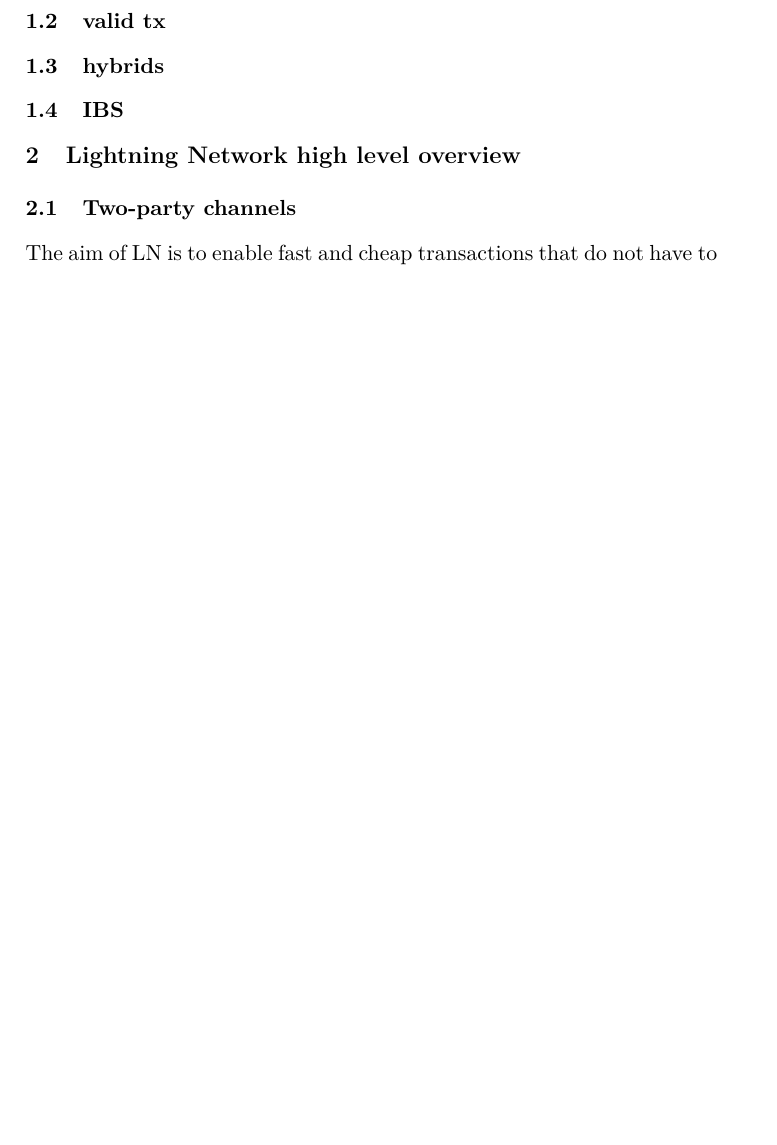
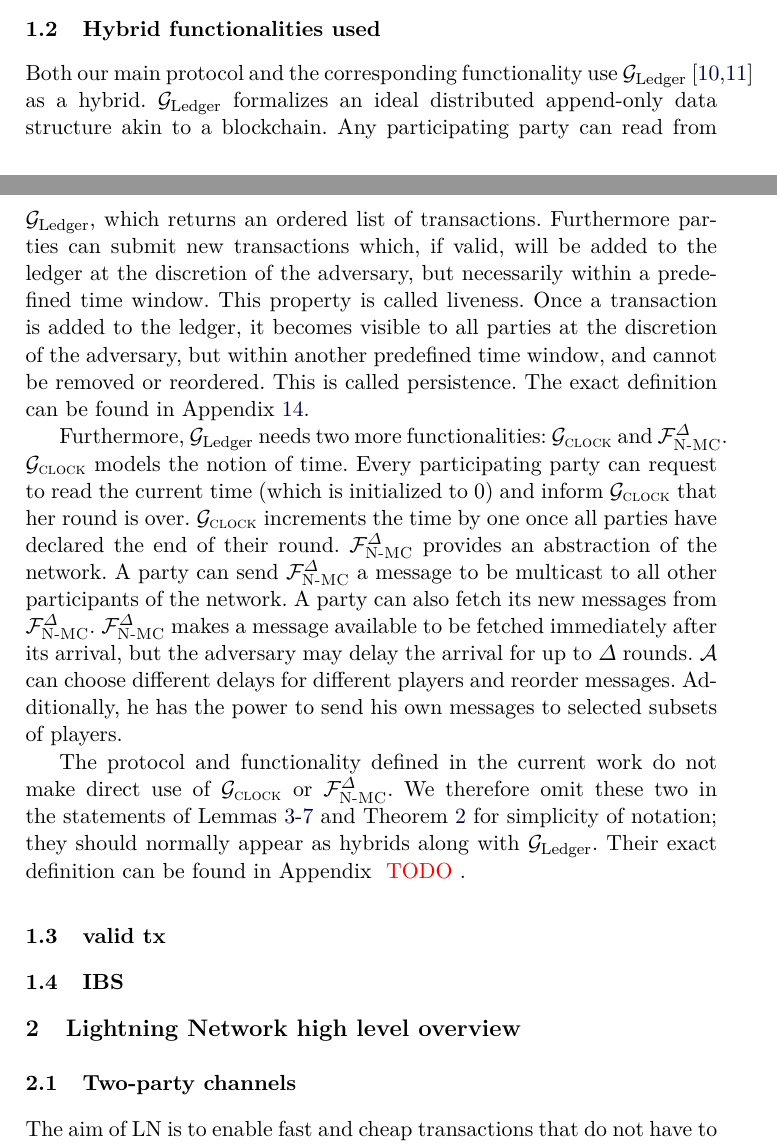
Before and after one commit to OrfeasLitos/PaymentChannels, a LaTeX paper (src/paymentChannels.tex, which reads src/preliminaries.tex): part of page 3 of 71 before the commit and two parts of pages 2 and 3 of 72 after it, the two joined at a grey line, cut at the place of the change, the shorter picture padded with empty space. Compiled offline with pdfLaTeX.

Commit message:
Summarize hybrids

```diff
--- a/src/preliminaries.tex
+++ b/src/preliminaries.tex
@@ -41,6 +41,40 @@
     compose protocols. In this work we choose to use the UC framework in order
     to leverage previous results on the security of blockchains.
 
+  \subsection{Hybrid functionalities used}
+    Both our main protocol and the corresponding functionality use
+    \ledger~\cite{BMTZ17,genesis} as a hybrid. \ledger{} formalizes an ideal
+    distributed append-only data structure akin to a blockchain. Any
+    participating party can read from \ledger, which returns an ordered list
+    of transactions. Furthermore parties can submit new transactions which, if
+    valid, will be added to the ledger at the discretion of the adversary, but
+    necessarily within a predefined time window. This property is called
+    liveness. Once a transaction is added to the ledger, it becomes visible to
+    all parties at the discretion of the adversary, but within another
+    predefined time window, and cannot be removed or reordered. This is called
+    persistence. The exact definition can be found in
+    Appendix~\ref{appendix:ledger}.
+
+    Furthermore, \ledger{} needs two more functionalities: \Fclock and
+    $\FnetworkEd^\Delta$. \Fclock models the notion of time. Every participating
+    party can request to read the current time (which is initialized to 0) and
+    inform \Fclock that her round is over. \Fclock increments the time by one
+    once all parties have declared the end of their round. $\FnetworkEd^\Delta$
+    provides an abstraction of the network. A party can send
+    $\FnetworkEd^\Delta$ a message to be multicast to all other participants of
+    the network. A party can also fetch its new messages from
+    $\FnetworkEd^\Delta$. $\FnetworkEd^\Delta$ makes a message available to be
+    fetched immediately after its arrival, but the adversary may delay the
+    arrival for up to $\Delta$ rounds. \adversary{} can choose different delays
+    for different players and reorder messages. Additionally, he has the power
+    to send his own messages to selected subsets of players.
+
+    The protocol and functionality defined in the current work do not make
+    direct use of \Fclock or $\FnetworkEd^\Delta$. We therefore omit these two
+    in the statements of Lemmas~\ref{lemma:dummy}-\ref{lemma:close} and
+    Theorem~\ref{theorem:simulation} for simplicity of notation; they should
+    normally appear as hybrids along with \ledger. Their exact definition can be
+    found in Appendix~\TODO{TODO}.
+
   \subsection{valid tx}
-  \subsection{hybrids}
   \subsection{IBS}
```
Also changed, not shown: src/ledger.tex (+1 -0 lines).
